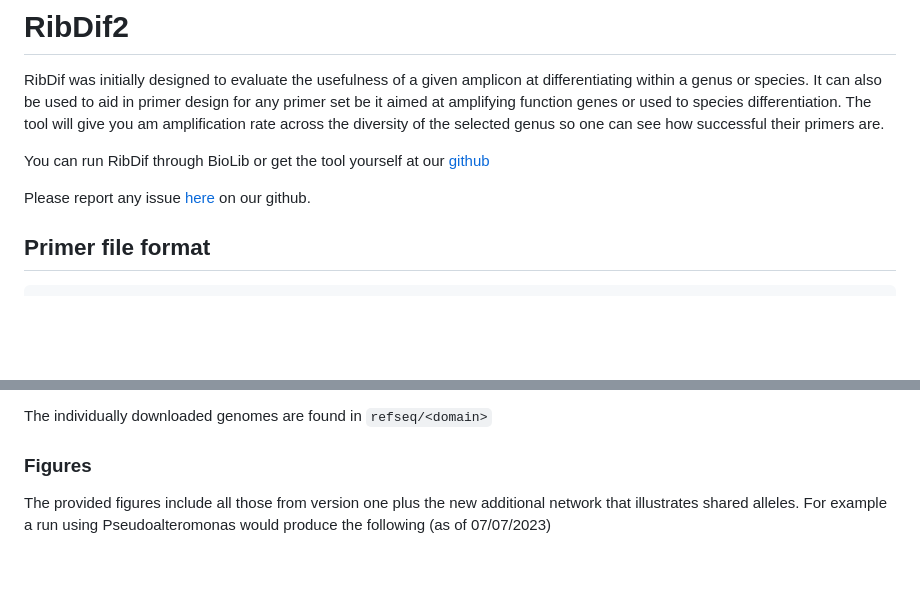
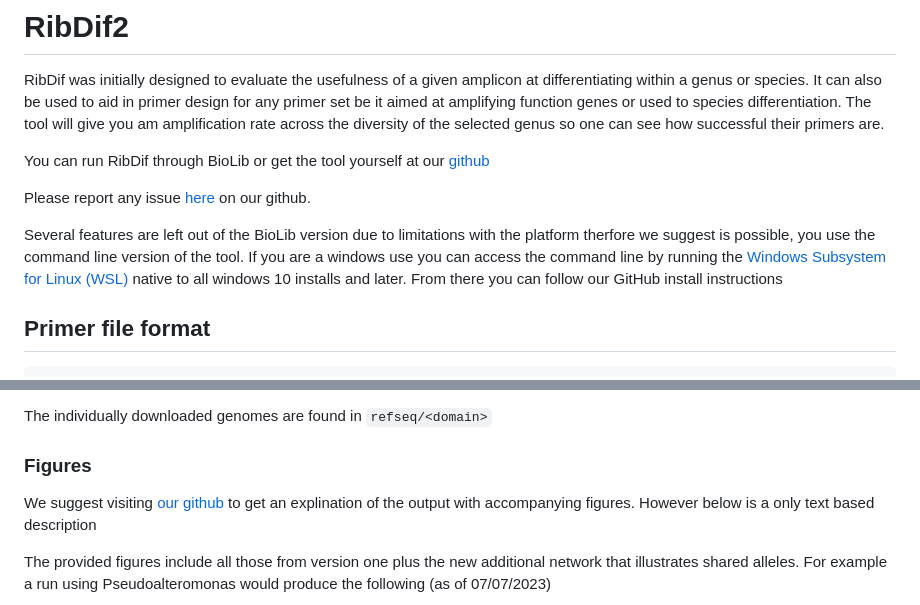
Before and after one commit to Rob-murphys/ribdif, a Markdown page: README.md, 2 parts joined by grey strips. Rendered like a GitHub page; blank space fills up the shorter version.

Commit message:
Improve readme

````diff
--- a/README.md
+++ b/README.md
@@ -7,6 +7,11 @@ The tool will give you am amplification rate across the diversity of the selecte
 You can run RibDif through BioLib or get the tool yourself at our [github](https://github.com/Rob-murphys/ribdif)
 
 Please report any issue [here](https://github.com/Rob-murphys/ribdif/issues) on our github.
+
+Several features are left out of the BioLib version due to limitations with the platform therfore we suggest is possible,
+you use the command line version of the tool. If you are a windows use you can access the command line by running  the
+[Windows Subsystem for Linux (WSL)](https://learn.microsoft.com/en-us/windows/wsl/install) native to all windows 10 installs and later.
+From there you can follow our GitHub install instructions
 
 ## Primer file format
 ```
@@ -80,6 +85,9 @@ The individually downloaded genomes are found in `refseq/<domain>`
 
 ### Figures
 
+We suggest visiting [our github](https://github.com/Rob-murphys/ribdif) to get an explination of the output with accompanying figures.
+However below is a only text based description
+
 The provided figures include all those from version one plus the new additional network that illustrates shared alleles.
 For example a run using Pseudoalteromonas would produce the following (as of 07/07/2023)
 
````
Also changed, not shown: other parts of README.md (+2 -2 lines).
